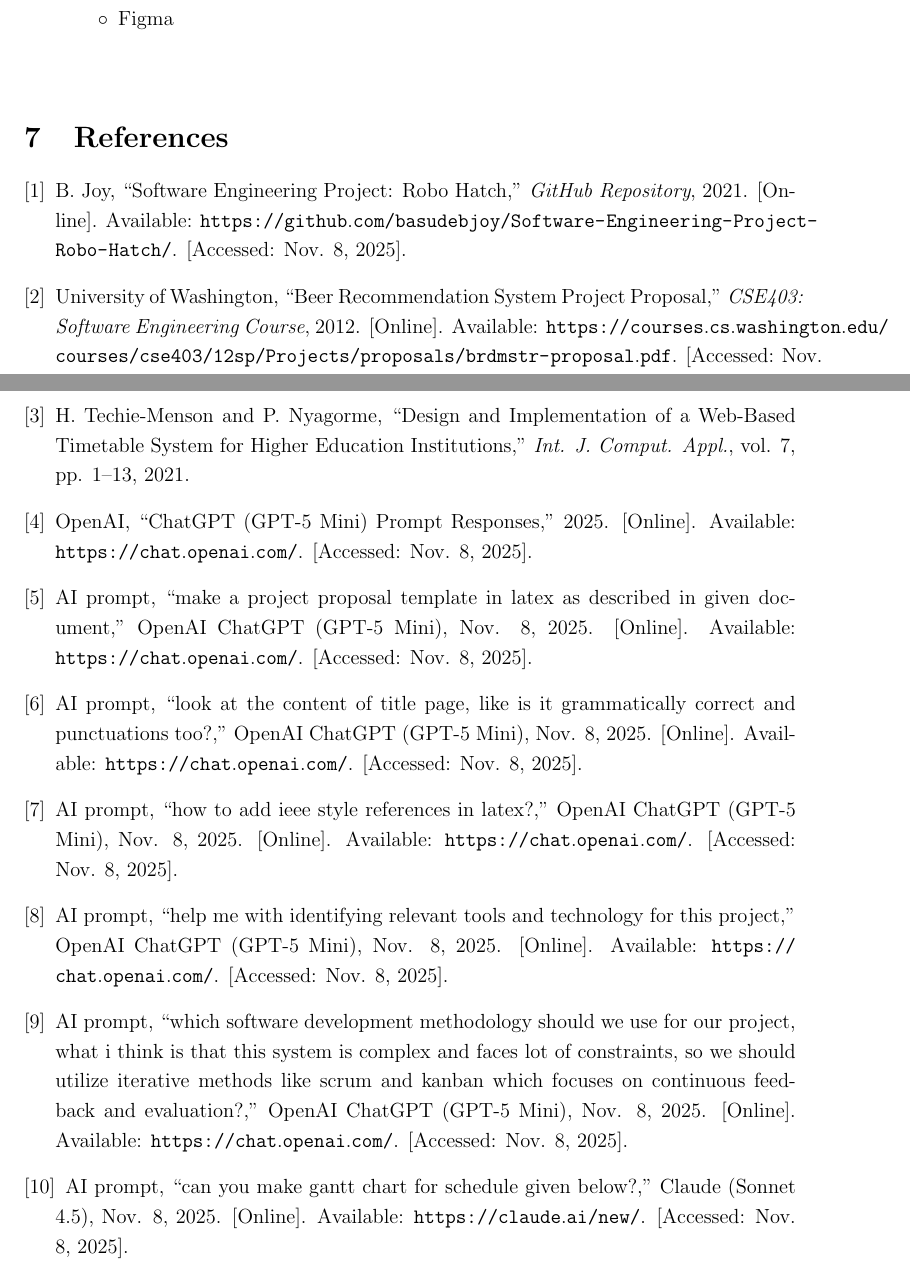
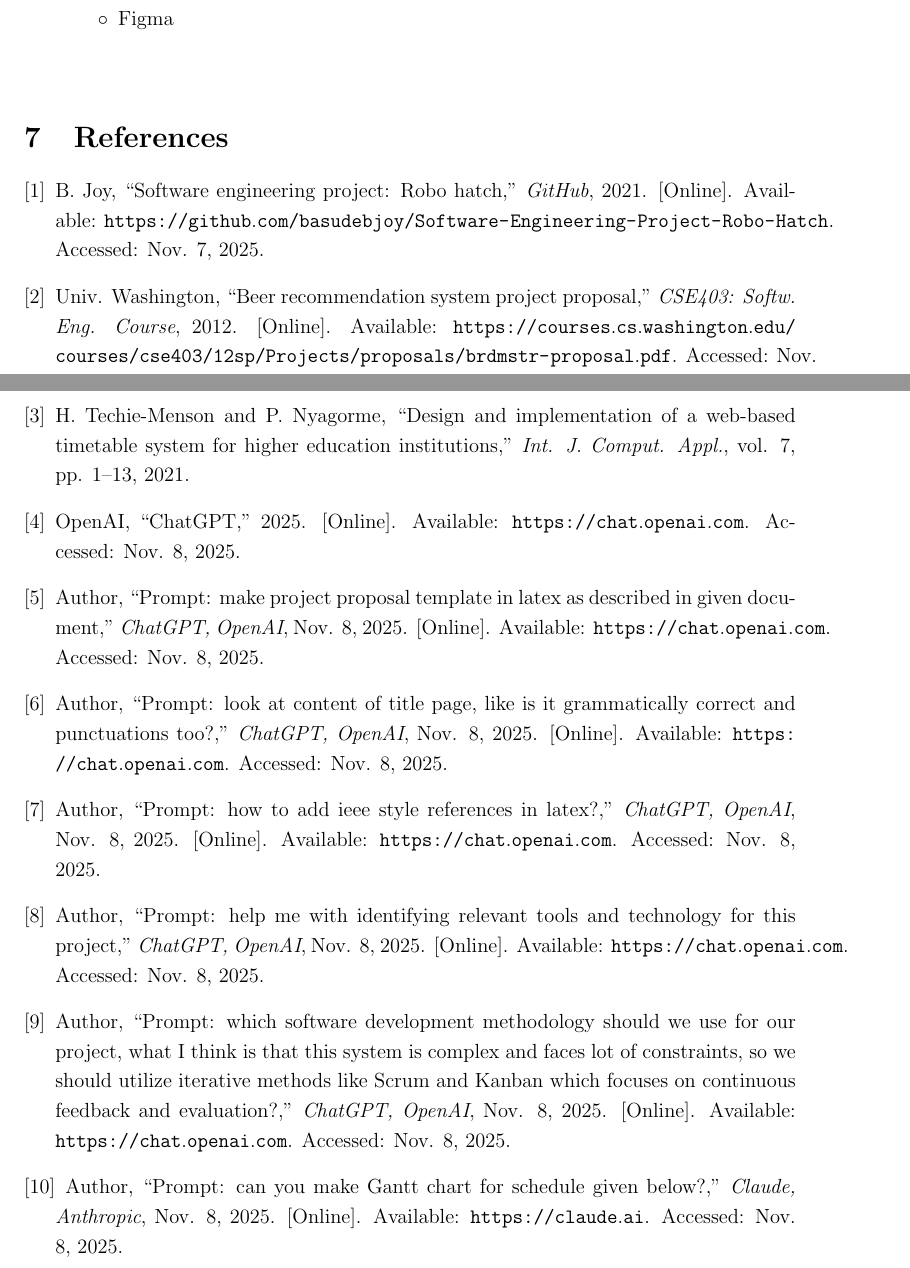
Before and after one commit to hammad-013/universty-timetable-management-system, a LaTeX document (Proposal/proposal.tex): two parts of pages 6 and 7 of 7, joined at a grey line, cut so that both start at the same text. Compiled offline with pdfLaTeX.

Commit message:
refine proposal

```diff
--- a/Proposal/proposal.tex
+++ b/Proposal/proposal.tex
@@ -229,25 +229,26 @@
 \renewcommand{\bibname}{}
 \renewcommand{\arraystretch}{1.3}
 \begin{enumerate}[label={[\arabic*]}, leftmargin=*, align=left, labelwidth=2.3em, itemindent=0em]
-    \item B. Joy, ``Software Engineering Project: Robo Hatch,'' \textit{GitHub Repository}, 2021. [Online]. Available: \url{https://github.com/basudebjoy/Software-Engineering-Project-Robo-Hatch/}. [Accessed: Nov. 8, 2025].
+    \item B. Joy, ``Software engineering project: Robo hatch,'' \textit{GitHub}, 2021. [Online]. Available: \url{https://github.com/basudebjoy/Software-Engineering-Project-Robo-Hatch}. Accessed: Nov. 7, 2025.
 
-    \item University of Washington, ``Beer Recommendation System Project Proposal,'' \textit{CSE403: Software Engineering Course}, 2012. [Online]. Available: \url{https://courses.cs.washington.edu/courses/cse403/12sp/Projects/proposals/brdmstr-proposal.pdf}. [Accessed: Nov. 8, 2025].
+    \item Univ. Washington, ``Beer recommendation system project proposal,'' \textit{CSE403: Softw. Eng. Course}, 2012. [Online]. Available: \url{https://courses.cs.washington.edu/courses/cse403/12sp/Projects/proposals/brdmstr-proposal.pdf}. Accessed: Nov. 7, 2025.
 
-    \item H. Techie-Menson and P. Nyagorme, ``Design and Implementation of a Web-Based Timetable System for Higher Education Institutions,'' \textit{Int. J. Comput. Appl.}, vol. 7, pp. 1--13, 2021.
+    \item H. Techie-Menson and P. Nyagorme, ``Design and implementation of a web-based timetable system for higher education institutions,'' \textit{Int. J. Comput. Appl.}, vol. 7, pp. 1--13, 2021.
 
-    \item OpenAI, ``ChatGPT (GPT-5 Mini) Prompt Responses,'' 2025. [Online]. Available: \url{https://chat.openai.com/}. [Accessed: Nov. 8, 2025].
+    \item OpenAI, ``ChatGPT,'' 2025. [Online]. Available: \url{https://chat.openai.com}. Accessed: Nov. 8, 2025.
 
-    \item AI prompt, ``make a project proposal template in latex as described in given document,'' OpenAI ChatGPT (GPT-5 Mini), Nov. 8, 2025. [Online]. Available: \url{https://chat.openai.com/}. [Accessed: Nov. 8, 2025].
+    \item Author, ``Prompt: make project proposal template in latex as described in given document,'' \textit{ChatGPT, OpenAI}, Nov. 8, 2025. [Online]. Available: \url{https://chat.openai.com}. Accessed: Nov. 8, 2025.
 
-    \item AI prompt, ``look at the content of title page, like is it grammatically correct and punctuations too?,'' OpenAI ChatGPT (GPT-5 Mini), Nov. 8, 2025. [Online]. Available: \url{https://chat.openai.com/}. [Accessed: Nov. 8, 2025].
+    \item Author, ``Prompt: look at content of title page, like is it grammatically correct and punctuations too?,'' \textit{ChatGPT, OpenAI}, Nov. 8, 2025. [Online]. Available: \url{https://chat.openai.com}. Accessed: Nov. 8, 2025.
 
-    \item AI prompt, ``how to add ieee style references in latex?,'' OpenAI ChatGPT (GPT-5 Mini), Nov. 8, 2025. [Online]. Available: \url{https://chat.openai.com/}. [Accessed: Nov. 8, 2025].
+    \item Author, ``Prompt: how to add ieee style references in latex?,'' \textit{ChatGPT, OpenAI}, Nov. 8, 2025. [Online]. Available: \url{https://chat.openai.com}. Accessed: Nov. 8, 2025.
 
-    \item AI prompt, ``help me with identifying relevant tools and technology for this project,'' OpenAI ChatGPT (GPT-5 Mini), Nov. 8, 2025. [Online]. Available: \url{https://chat.openai.com/}. [Accessed: Nov. 8, 2025].
+    \item Author, ``Prompt: help me with identifying relevant tools and technology for this project,'' \textit{ChatGPT, OpenAI}, Nov. 8, 2025. [Online]. Available: \url{https://chat.openai.com}. Accessed: Nov. 8, 2025.
 
-    \item AI prompt, ``which software development methodology should we use for our project, what i think is that this system is complex and faces lot of constraints, so we should utilize iterative methods like scrum and kanban which focuses on continuous feedback and evaluation?,'' OpenAI ChatGPT (GPT-5 Mini), Nov. 8, 2025. [Online]. Available: \url{https://chat.openai.com/}. [Accessed: Nov. 8, 2025].
+    \item Author, ``Prompt: which software development methodology should we use for our project, what I think is that this system is complex and faces lot of constraints, so we should utilize iterative methods like Scrum and Kanban which focuses on continuous feedback and evaluation?,'' \textit{ChatGPT, OpenAI}, Nov. 8, 2025. [Online]. Available: \url{https://chat.openai.com}. Accessed: Nov. 8, 2025.
 
-    \item AI prompt, ``can you make gantt chart for schedule given below?,'' Claude (Sonnet 4.5), Nov. 8, 2025. [Online]. Available: \url{https://claude.ai/new/}. [Accessed: Nov. 8, 2025].
+    \item Author, ``Prompt: can you make Gantt chart for schedule given below?,'' \textit{Claude, Anthropic}, Nov. 8, 2025. [Online]. Available: \url{https://claude.ai}. Accessed: Nov. 8, 2025.
 \end{enumerate}
 
+
 \end{document}
```
